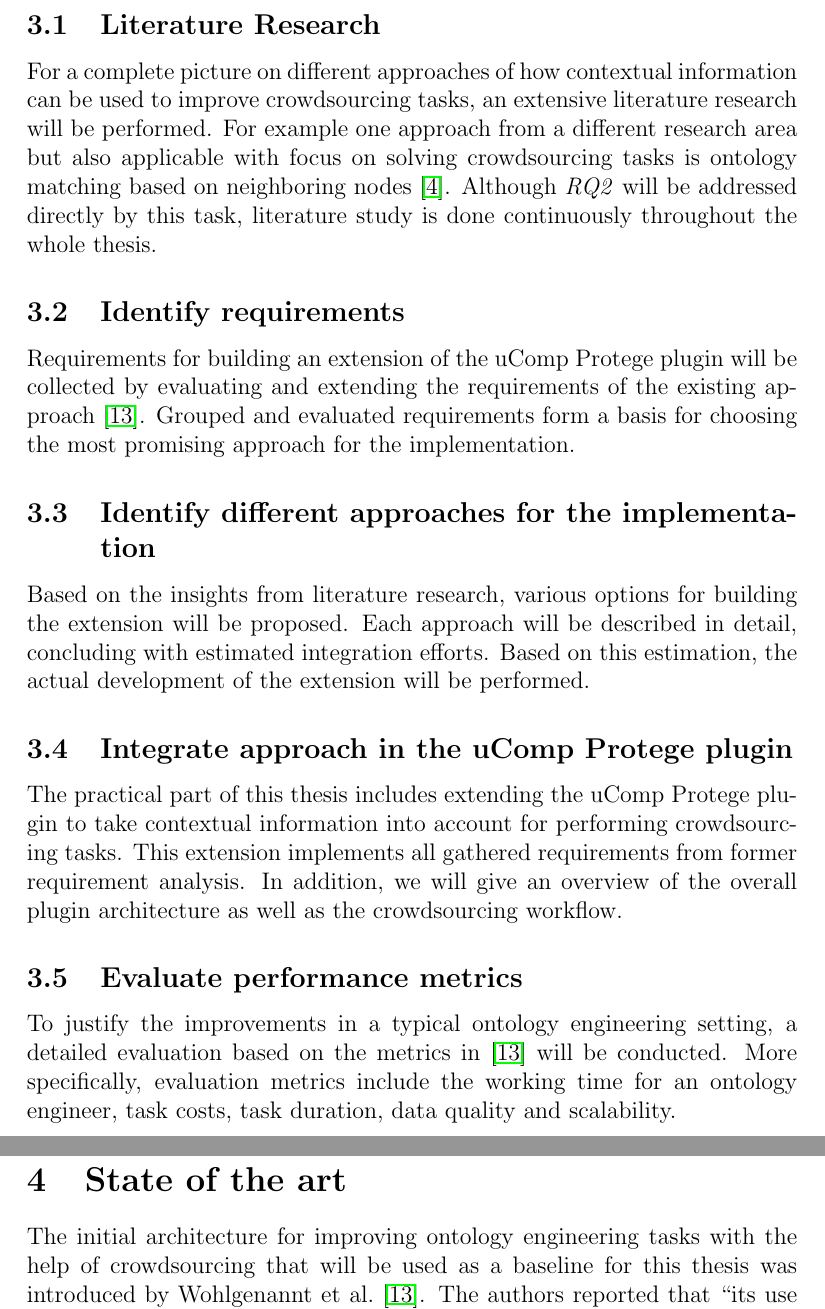
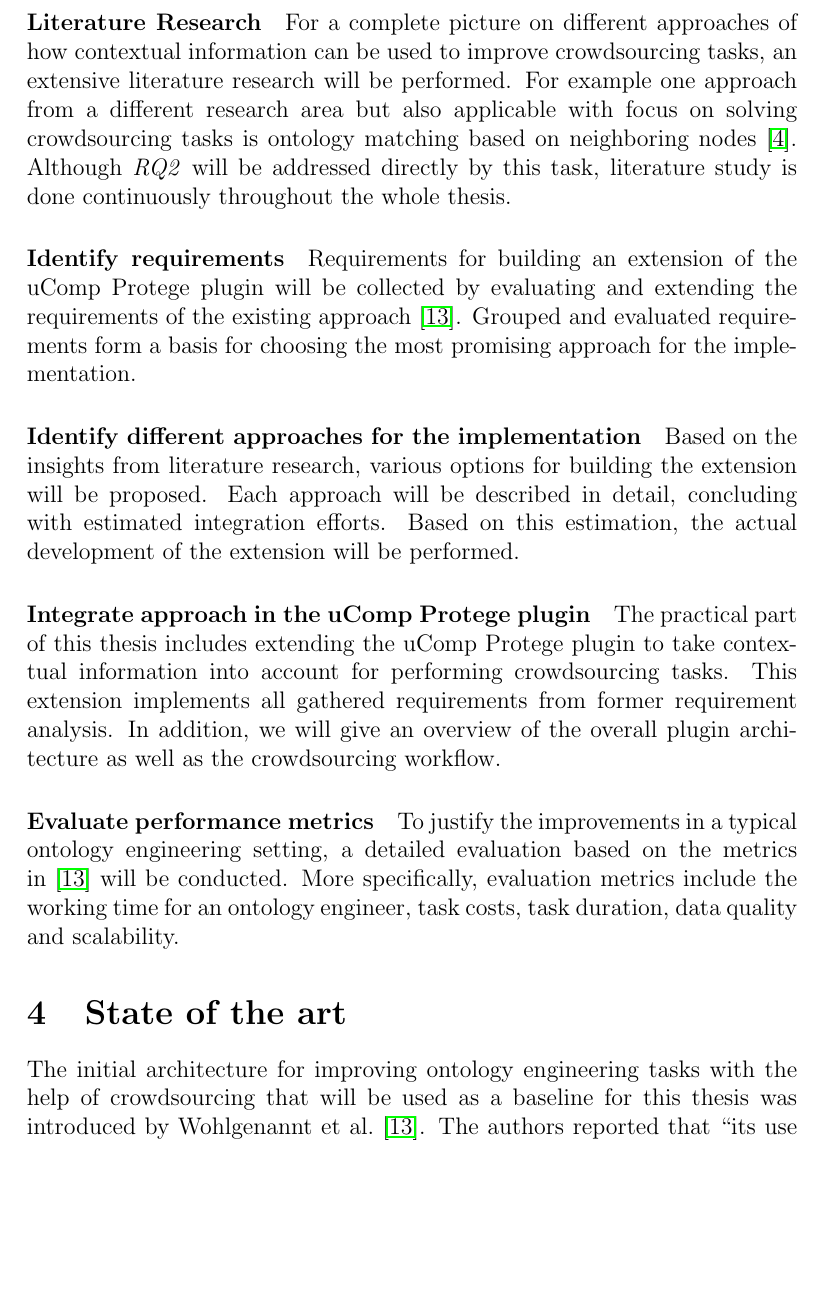
Before and after one commit to philatelist05/MasterThesis, a LaTeX document (Proposal/proposal.tex): two parts of pages 5 and 6 of 9 before the commit and part of page 5 of 9 after it, the two joined at a grey line, cut so that both start at the same text, the shorter picture padded with empty space. Compiled offline with pdfLaTeX.

Commit message:
Turned subsections into paragraphs

```diff
--- a/Proposal/proposal.tex
+++ b/Proposal/proposal.tex
@@ -78,15 +77,15 @@ The evaluation is based on the algorithm of \emph{RE3} and is related to the res
 
 
 The expected results are derived from the following methodology and approach:
-\subsection{Literature Research}
+\paragraph{Literature Research}
 For a complete picture on different approaches of how contextual information can be used to improve crowdsourcing tasks, an extensive literature research will be performed. For example one approach from a different research area but also applicable with focus on solving crowdsourcing tasks is ontology matching based on neighboring nodes~\cite{hoffmann2010context}. Although \emph{RQ2} will be addressed directly by this task, literature study is done continuously throughout the whole thesis.
-\subsection{Identify requirements}
+\paragraph{Identify requirements}
 Requirements for building an extension of the uComp Protege plugin will be collected by evaluating and extending the requirements of the existing approach~\cite{wohlgenannt2016crowd}. Grouped and evaluated requirements form a basis for choosing the most promising approach for the implementation.
-\subsection{Identify different approaches for the implementation}
+\paragraph{Identify different approaches for the implementation}
 Based on the insights from literature research, various options for building the extension will be proposed. Each approach will be described in detail, concluding with estimated integration efforts. Based on this estimation, the actual development of the extension will be performed.
-\subsection{Integrate approach in the uComp Protege plugin}
+\paragraph{Integrate approach in the uComp Protege plugin}
 The practical part of this thesis includes extending the uComp Protege plugin to take contextual information into account for performing crowdsourcing tasks. This extension implements all gathered requirements from former requirement analysis. In addition, we will give an overview of the overall plugin architecture as well as the crowdsourcing workflow.
-\subsection{Evaluate performance metrics}
+\paragraph{Evaluate performance metrics}
 To justify the improvements in a typical ontology engineering setting, a detailed evaluation based on the metrics in~\cite{wohlgenannt2016crowd} will be conducted. More specifically, evaluation metrics include the working time for an ontology engineer, task costs, task duration, data quality and scalability.
 
 \section{State of the art}
```
Also changed, not shown: Proposal/proposal.tex (1 more changed lines).
